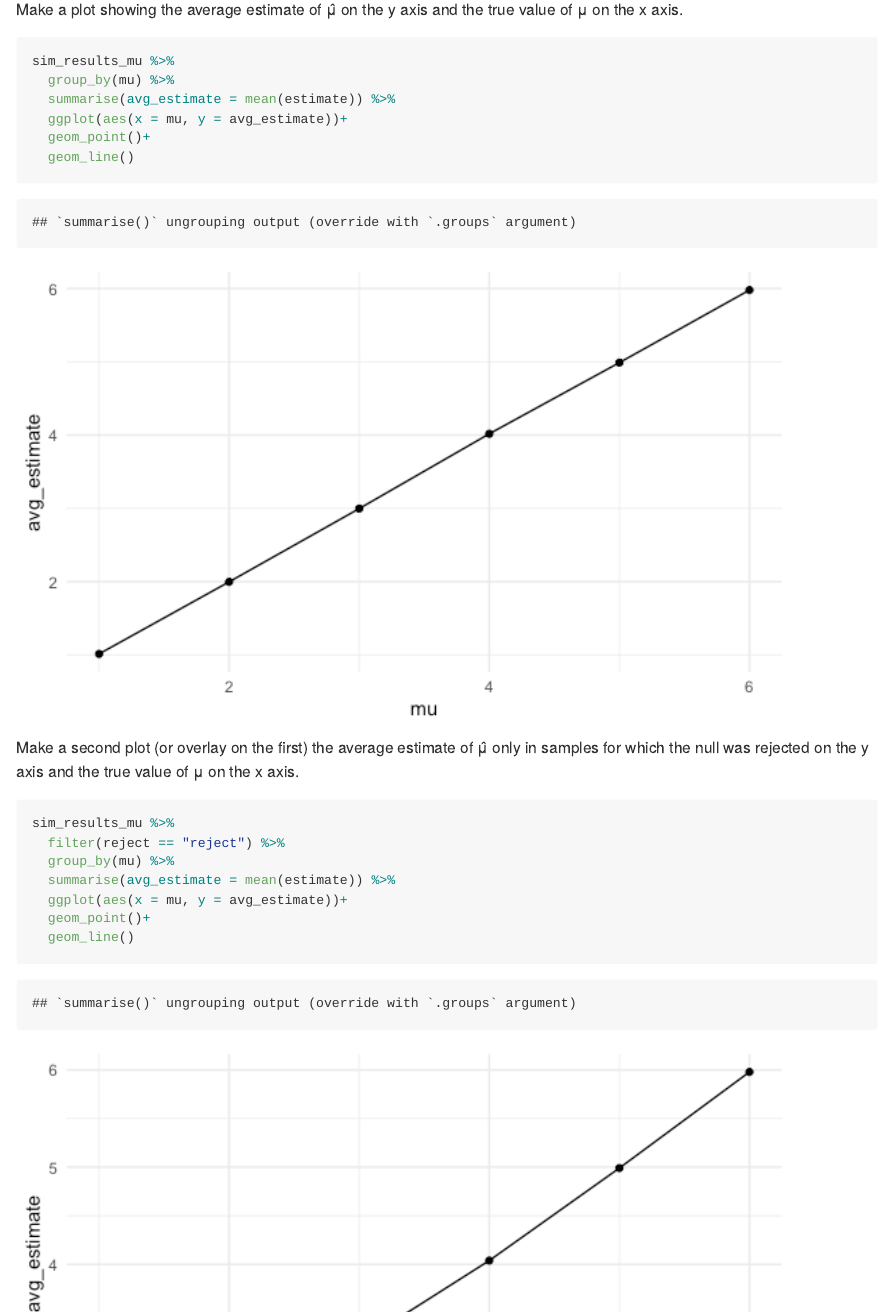
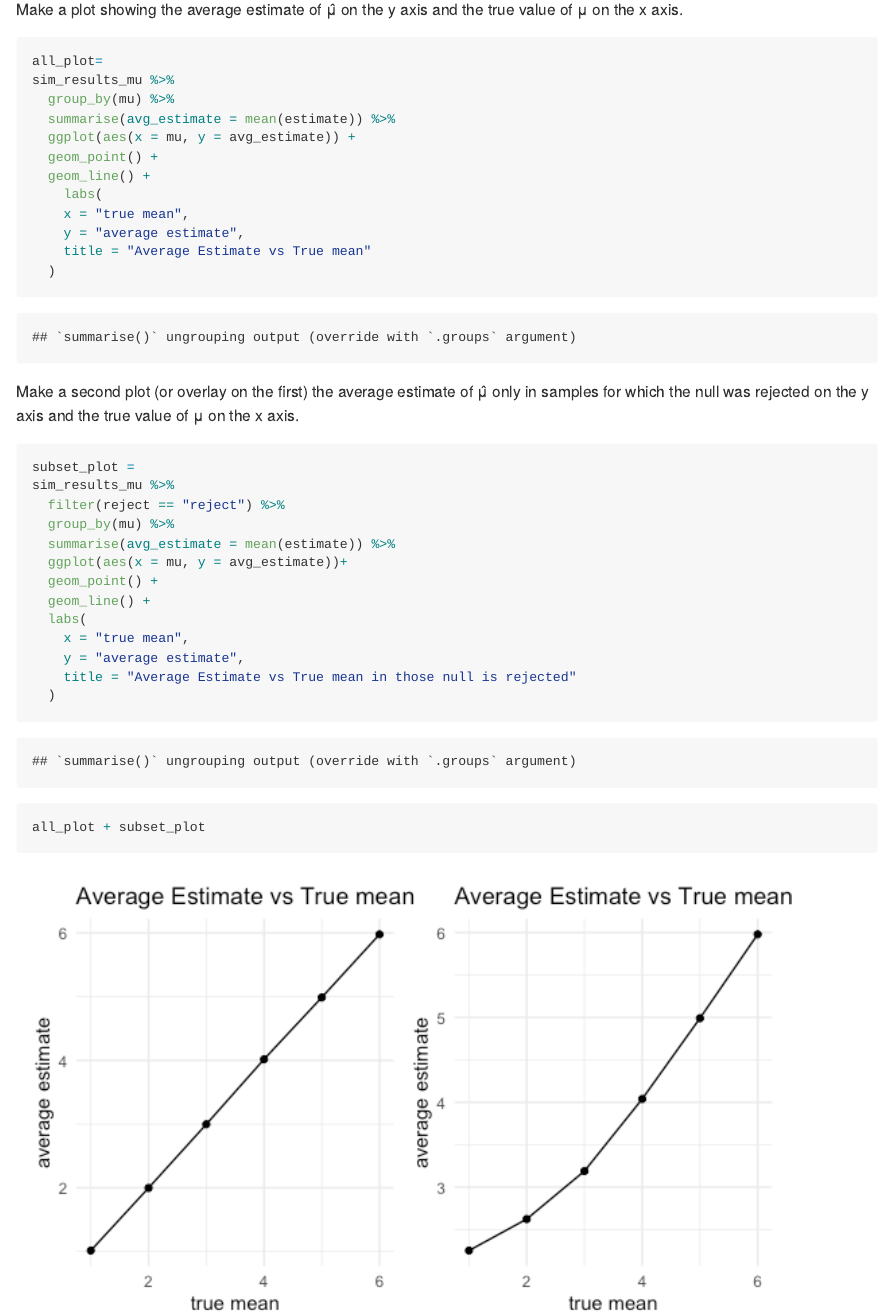
Before and after one commit to jadyhu/p8105_hw5_th2533, an R Markdown document (p8105_hw5_th2533.Rmd): the page in a window 1100 px wide, from 10570 px down, and a second part further down, joined at a grey line. The pictures show the output file p8105_hw5_th2533.md that the author committed with the source, drawn offline in the style of GitHub.

Commit message:
finish problem 3 and report

````diff
--- a/p8105_hw5_th2533.Rmd
+++ b/p8105_hw5_th2533.Rmd
@@ -214,13 +215,18 @@ From the plot, the effect size which is the different between true mean and null
 
 Make a plot showing the average estimate of μ̂  on the y axis and the true value of μ on the x axis.
 ```{r}
-
+all_plot=
 sim_results_mu %>%
   group_by(mu) %>%
   summarise(avg_estimate = mean(estimate)) %>%
-  ggplot(aes(x = mu, y = avg_estimate))+
-  geom_point()+
-  geom_line()
+  ggplot(aes(x = mu, y = avg_estimate)) +
+  geom_point() +
+  geom_line() +
+    labs(
+    x = "true mean",
+    y = "average estimate",
+    title = "Average Estimate vs True mean"
+  )
 
 
 ```
@@ -232,16 +238,20 @@ Make a second plot (or overlay on the first) the average estimate of μ̂  only
 
 
 ```{r}
-
+subset_plot =
 sim_results_mu %>%
   filter(reject == "reject") %>%
   group_by(mu) %>%
   summarise(avg_estimate = mean(estimate)) %>%
   ggplot(aes(x = mu, y = avg_estimate))+
-  geom_point()+
-  geom_line()
-
-
+  geom_point() +
+  geom_line() +
+  labs(
+    x = "true mean",
+    y = "average estimate",
+    title = "Average Estimate vs True mean in those null is rejected"
+  )
+all_plot + subset_plot
 ```
 
 
````
Also changed, not shown: p8105_hw5_th2533.md, p8105_hw5_th2533_files/figure-gfm/unnamed-chunk-12-1.png, p8105_hw5_th2533.Rmd (1 more changed lines).
